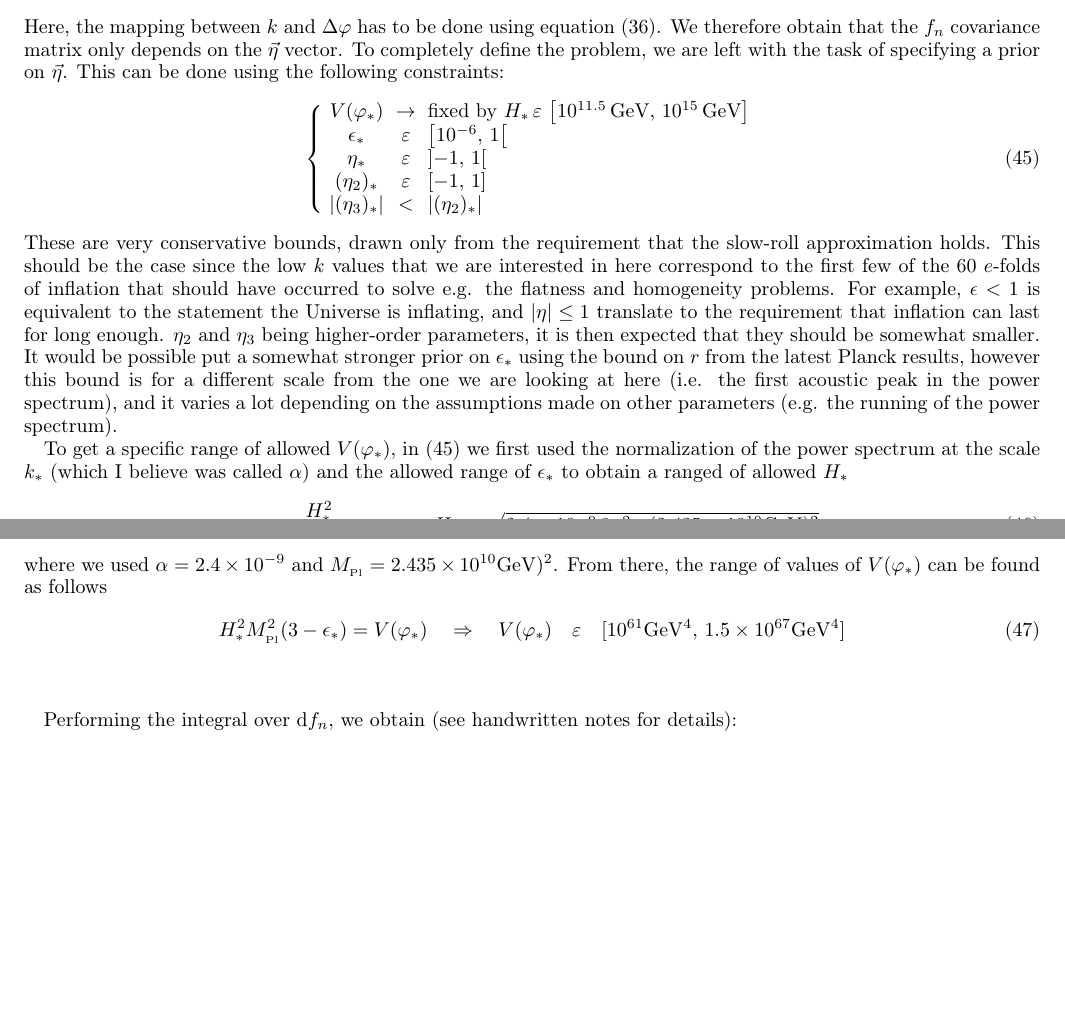
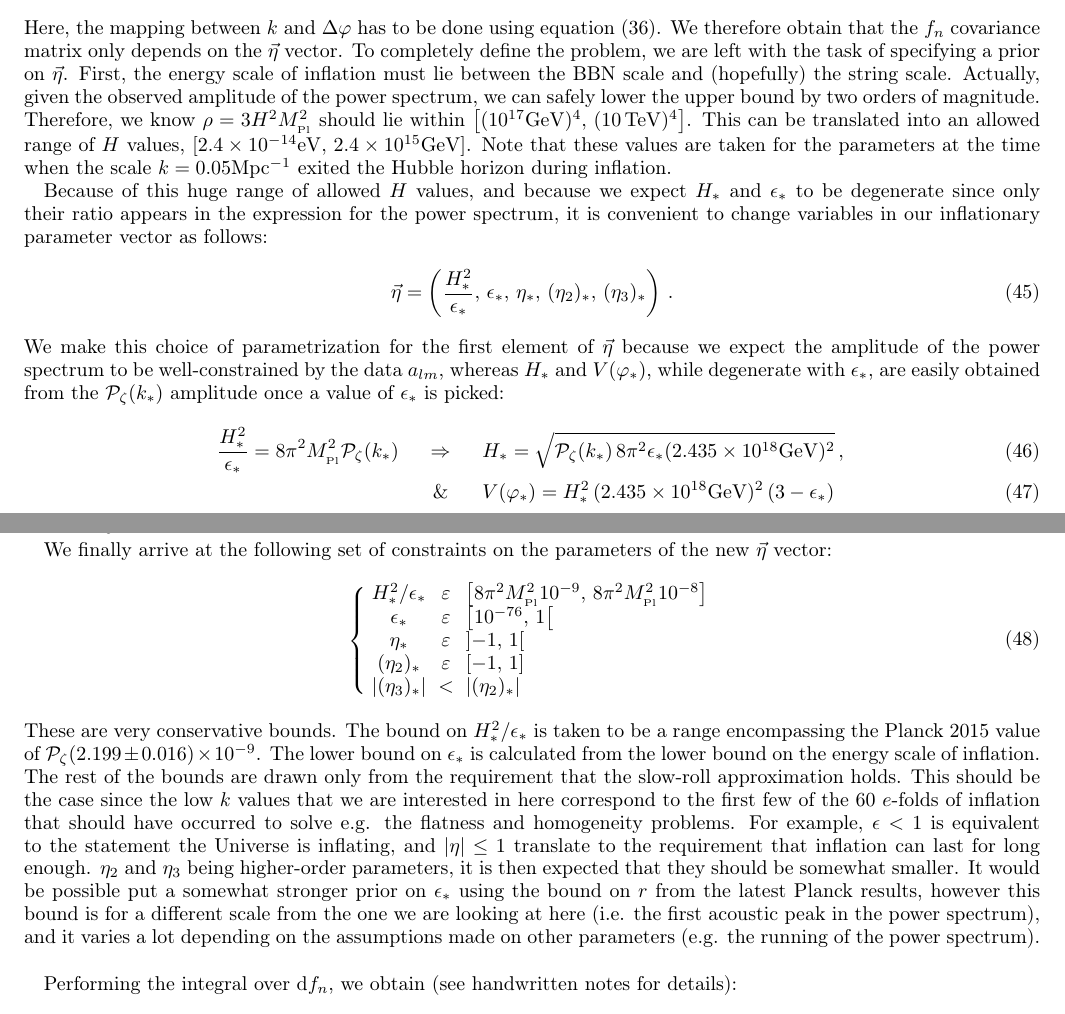
Before and after one commit to LaurencePeanuts/Music, a LaTeX paper (doc/Link_to_Inflation.tex): two parts of pages 6 and 7 of 7, joined at a grey line, cut so that both start at the same text, the shorter picture padded with empty space. Compiled offline with pdfLaTeX.

Commit message:
Redefined eta vector and updated the priors

```diff
--- a/doc/Link_to_Inflation.tex
+++ b/doc/Link_to_Inflation.tex
@@ -329,26 +329,41 @@ where the $\sigma_{n_i}$ only depend on the norm of the $\vec{n}_i$ vector to wh
 	\sigma_k^2&=&\mathcal{P}_\zeta(k)\nonumber\\
 	&=&\frac{1}{4k^{3}}\frac{V(\varphi_*)\left[1+d_1\frac{\Delta\varphi}{\Mp}+\frac{1}{2}d_2\frac{\Delta\varphi^2}{\Mp^2}+\frac{1}{3!}d_3\frac{\Delta\varphi^3}{\Mp^3} +\frac{1}{4!}d_4\frac{\Delta\varphi^4}{\Mp^4}\right]}{\Mp^2\left( \epsilon_*+\Gamma_1\frac{\Delta\varphi}{\Mp}+\frac{\Gamma_2}{2}\frac{\Delta\varphi^2}{\Mp^2}+\frac{\Gamma_3}{3!}\frac{\Delta\varphi^3}{\Mp^3}+\frac{\Gamma_4}{4!}\frac{\Delta\varphi^4}{\Mp^4})\right)\left(3-\epsilon_*+\Gamma_1\frac{\Delta\varphi}{\Mp}+\frac{\Gamma_2}{2}\frac{\Delta\varphi^2}{\Mp^2}+\frac{\Gamma_3}{3!}\frac{\Delta\varphi^3}{\Mp^3}+\frac{\Gamma_4}{4!}\frac{\Delta\varphi^4}{\Mp^4}\right)}\, .
 \eea
-Here, the mapping between $k$ and $\Delta \varphi$ has to be done using equation (\ref{eq:kDeltavarphimapping}). We therefore obtain that the $f_n$ covariance matrix only depends on the $\vec{\eta}$ vector. To completely define the problem, we are left with the task of specifying a prior on $\vec{\eta}$. This can be done using the following constraints:
+Here, the mapping between $k$ and $\Delta \varphi$ has to be done using equation (\ref{eq:kDeltavarphimapping}). We therefore obtain that the $f_n$ covariance matrix only depends on the $\vec{\eta}$ vector. To completely define the problem, we are left with the task of specifying a prior on $\vec{\eta}$.  First, the energy scale of inflation must lie between the BBN scale and (hopefully) the string scale. Actually, given the observed amplitude of the power spectrum, we can safely lower the upper bound by two orders of magnitude. Therefore, we know $\rho=3H^2\Mp^2$ should lie within $\left[ (10^{17}\mathrm{GeV})^4, \, (10 \, \mathrm{TeV})^4 \right]$. This can be translated into an allowed range of $H$ values, $[2.4\times 10^{-14}\mathrm{eV} ,\,2.4\times10^{15}\mathrm{GeV}]$. Note that these values are taken for the parameters at the time when the scale $k=0.05$Mpc$^{-1}$ exited the Hubble horizon during inflation.
+
+Because of this huge range of allowed $H$ values, and because we expect $H_*$ and $\epsilon_*$ to be degenerate since only their ratio appears in the expression for the power spectrum, it is convenient to change variables in our inflationary parameter vector as follows:
+\be
+	\vec{\eta}=\left(\frac{H^2_*}{\epsilon_*},\, \epsilon_*, \,\eta_*, \, (\eta_2)_*, \,(\eta_3)_*\right)\, .
+\ee
+We make this choice of parametrization for the first element of $\vec{\eta}$ because we expect the amplitude of the power spectrum to be well-constrained by the data $a_{lm}$, whereas $H_*$ and $V(\varphi_*)$, while degenerate with $\epsilon_*$, are easily obtained from the $\mathcal{P}_\zeta(k_*)$ amplitude once a value of $\epsilon_*$ is picked:
+\bea
+	\frac{H^2_*}{\epsilon_*}=8\pi^2\Mp^2\mathcal{P}_\zeta(k_*)\quad&\Rightarrow&\quad H_*=\sqrt{\mathcal{P}_\zeta(k_*)\, 8\pi^2\epsilon_*(2.435\times10^{18}\mathrm{GeV})^2}\, ,\\
+	&\&&\quad V(\varphi_*)=H_*^2 \,(2.435\times10^{18}\mathrm{GeV})^2 \, (3-\epsilon_*)
+\eea
+where we used $\Mp=2.435\times10^{18}\mathrm{GeV}$.
+
+$2.4\times10^{-9}$
+
+We finally arrive at the following set of constraints on the parameters of the new $\vec{\eta}$ vector:
 \be
 \label{eq:priors}
-	\left\{\begin{array}{ccl} V(\varphi_*)&\rightarrow &\mathrm{fixed~by~}H_*\, \varepsilon\, \left[10^{11.5}\, \mathrm{GeV},\,  10^{15}\, \mathrm{GeV}\right] \\
-	\epsilon_* &\varepsilon& \left[10^{-6},\, 1 \right[\\
+	\left\{\begin{array}{ccl} H^2_*/\epsilon_*&\varepsilon & \left[ 8\pi^2\Mp^2 10^{-9},\,  8\pi^2\Mp^2 10^{-8}\right] \\
+	\epsilon_* &\varepsilon& \left[10^{-76},\, 1 \right[\\
 	\eta_*  &\varepsilon& \left]-1,\, 1 \right[\\
 	(\eta_2)_*  &\varepsilon& \left[-1,\, 1 \right]\\
 	|(\eta_3)_*|  &<& |(\eta_2)_*|
 	\end{array} \right.
 \ee
-These are very conservative bounds, drawn only from the requirement that the slow-roll approximation holds. This should be the case since the low $k$ values that we are interested in here correspond to the first few of the 60 $e$-folds of inflation that should have occurred to solve e.g. the flatness and homogeneity problems. For example, $\epsilon<1$ is equivalent to the statement the Universe is inflating, and $|\eta|\leq1$ translate to the requirement that inflation can last for long enough. $\eta_2$ and $\eta_3$ being higher-order parameters, it is then expected that they should be somewhat smaller. It would be possible put a somewhat stronger prior on $\epsilon_*$ using the bound on $r$ from the latest Planck results, however this bound is for a different scale from the one we are looking at here (i.e. the first acoustic peak in the power spectrum), and it varies a lot depending on the assumptions made on other parameters (e.g. the running of the power spectrum).
+These are very conservative bounds. The bound on $ H^2_*/\epsilon_*$ is taken to be a range encompassing the Planck 2015 value of $\mathcal{P}_\zeta(2.199\pm 0.016) \times10^{-9}$. The lower bound on $\epsilon_*$ is calculated from the lower bound on the energy scale of inflation. The rest of the bounds are drawn only from the requirement that the slow-roll approximation holds. This should be the case since the low $k$ values that we are interested in here correspond to the first few of the 60 $e$-folds of inflation that should have occurred to solve e.g. the flatness and homogeneity problems. For example, $\epsilon<1$ is equivalent to the statement the Universe is inflating, and $|\eta|\leq1$ translate to the requirement that inflation can last for long enough. $\eta_2$ and $\eta_3$ being higher-order parameters, it is then expected that they should be somewhat smaller. It would be possible put a somewhat stronger prior on $\epsilon_*$ using the bound on $r$ from the latest Planck results, however this bound is for a different scale from the one we are looking at here (i.e. the first acoustic peak in the power spectrum), and it varies a lot depending on the assumptions made on other parameters (e.g. the running of the power spectrum).
 
-To get a specific range of allowed $V(\varphi_*)$, in (\ref{eq:priors}) we first used the normalization of the power spectrum at the scale $k_*$ (which I believe was called $\alpha$) and the allowed range of $\epsilon_*$ to obtain a ranged of allowed $H_*$
-\be
-	\alpha=\frac{H^2_*}{8\pi^2\epsilon_*\Mp^2}\quad\Rightarrow\quad H_*=\sqrt{2.4\times10^{-9}\, 8\pi^2\epsilon_*(2.435\times10^{10}\mathrm{GeV})^2}\, ,
-\ee
-where we used $\alpha=2.4\times10^{-9}$ and $\Mp=2.435\times10^{10}\mathrm{GeV})^2$. From there, the range of values of $V(\varphi_*)$ can be found as follows
-\be
-	H_*^2\Mp^2 (3-\epsilon_*)=V(\varphi_*)\quad\Rightarrow\quad V(\varphi_*)\quad\varepsilon\quad[10^{61}\mathrm{GeV}^4,\, 1.5\times10^{67}\mathrm{GeV}^4]
-\ee
+%To get a specific range of allowed $V(\varphi_*)$, in (\ref{eq:priors}) we first used the normalization of the power spectrum at the scale $k_*$ (which I believe was called $\alpha$) and the allowed range of $\epsilon_*$ to obtain a ranged of allowed $H_*$
+%\be
+%	\alpha=\frac{H^2_*}{8\pi^2\epsilon_*\Mp^2}\quad\Rightarrow\quad H_*=\sqrt{2.4\times10^{-9}\, 8\pi^2\epsilon_*(2.435\times10^{18}\mathrm{GeV})^2}\, ,
+%\ee
+%where we used $\alpha=2.4\times10^{-9}$ and $\Mp=2.435\times10^{18}\mathrm{GeV}$. From there, the range of values of $V(\varphi_*)$ can be found as follows
+%\be
+%	H_*^2\Mp^2 (3-\epsilon_*)=V(\varphi_*)\quad\Rightarrow\quad V(\varphi_*)\quad\varepsilon\quad[10^{57}\mathrm{GeV}^4,\, 1.5\times10^{68}\mathrm{GeV}^4]
+%\ee
 \bigskip
 
 Performing the integral over $\mathrm{d}f_n$, we obtain (see handwritten notes for details):
```
Also changed, not shown: doc/Link_to_Inflation.pdf, doc/Link_to_Inflation.tex (8 more changed lines).
